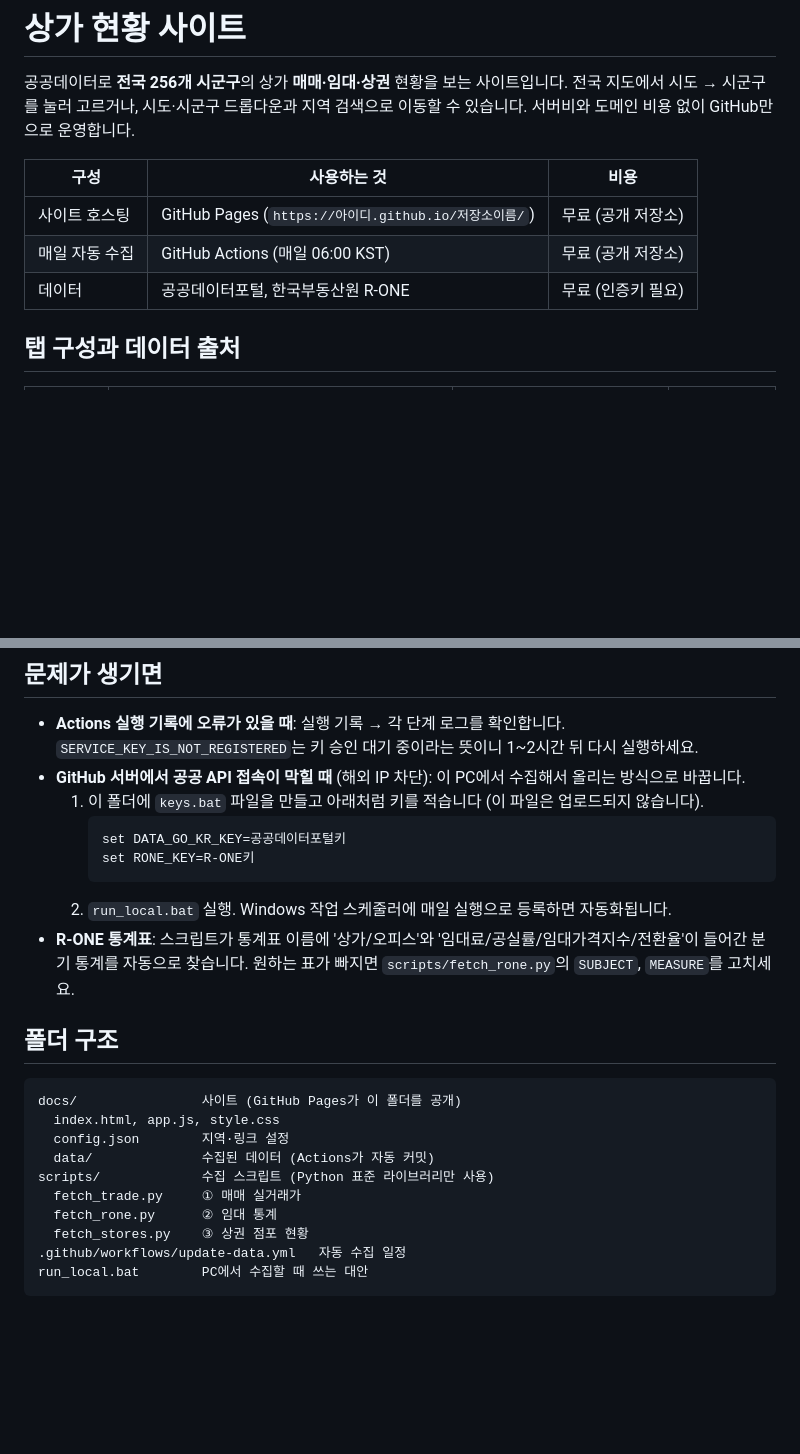
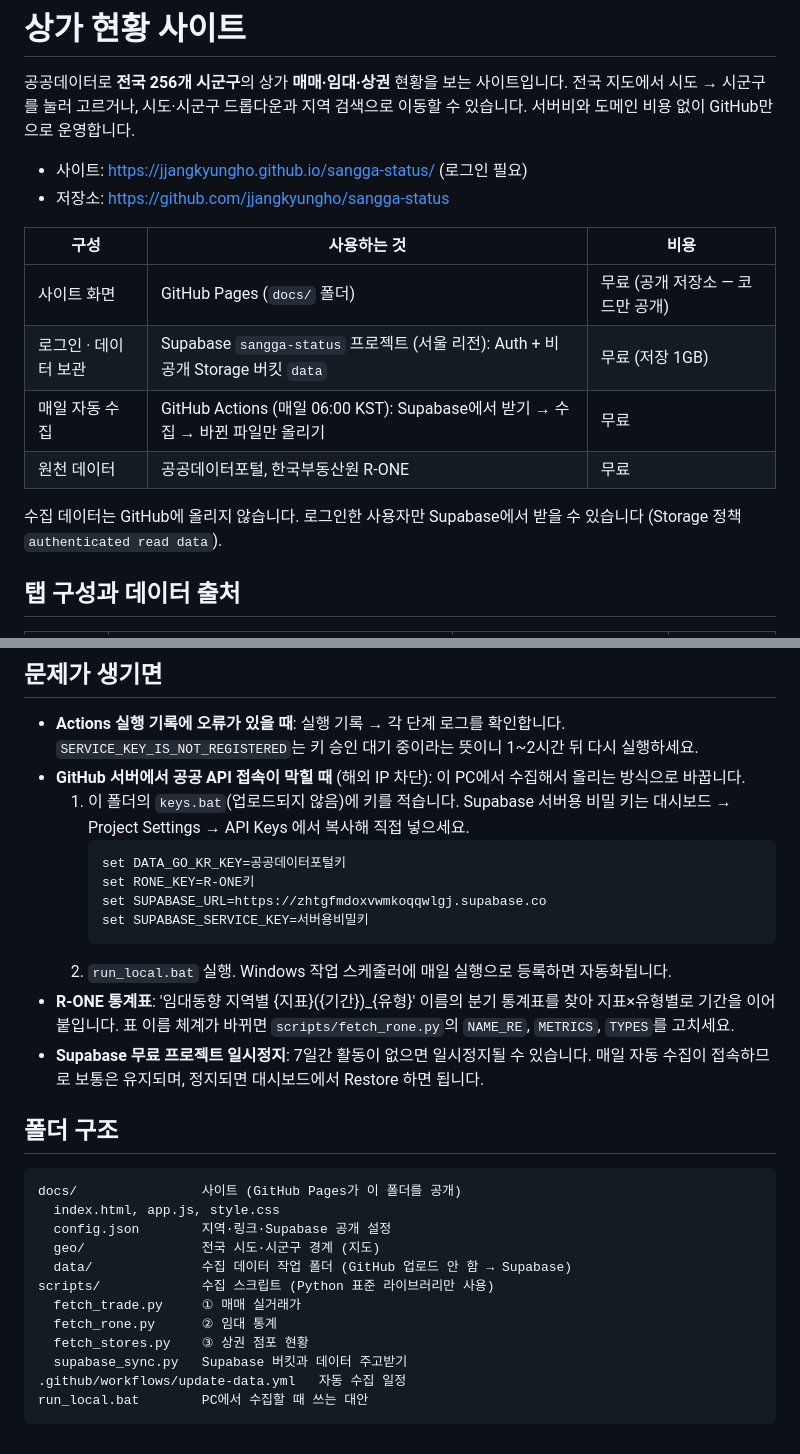
Before and after one commit to jjangkyungho/sangga-status, a Markdown page: README.md, 2 parts joined by grey strips. Drawn GitHub-style; blank space fills up the shorter version.

````diff
--- a/README.md
+++ b/README.md
@@ -2,11 +2,17 @@
 
 공공데이터로 **전국 256개 시군구**의 상가 **매매·임대·상권** 현황을 보는 사이트입니다. 전국 지도에서 시도 → 시군구를 눌러 고르거나, 시도·시군구 드롭다운과 지역 검색으로 이동할 수 있습니다. 서버비와 도메인 비용 없이 GitHub만으로 운영합니다.
 
+- 사이트: https://jjangkyungho.github.io/sangga-status/ (로그인 필요)
+- 저장소: https://github.com/jjangkyungho/sangga-status
+
 | 구성 | 사용하는 것 | 비용 |
 |---|---|---|
-| 사이트 호스팅 | GitHub Pages (`https://아이디.github.io/저장소이름/`) | 무료 (공개 저장소) |
-| 매일 자동 수집 | GitHub Actions (매일 06:00 KST) | 무료 (공개 저장소) |
-| 데이터 | 공공데이터포털, 한국부동산원 R-ONE | 무료 (인증키 필요) |
+| 사이트 화면 | GitHub Pages (`docs/` 폴더) | 무료 (공개 저장소 — 코드만 공개) |
+| 로그인 · 데이터 보관 | Supabase `sangga-status` 프로젝트 (서울 리전): Auth + 비공개 Storage 버킷 `data` | 무료 (저장 1GB) |
+| 매일 자동 수집 | GitHub Actions (매일 06:00 KST): Supabase에서 받기 → 수집 → 바뀐 파일만 올리기 | 무료 |
+| 원천 데이터 | 공공데이터포털, 한국부동산원 R-ONE | 무료 |
+
+수집 데이터는 GitHub에 올리지 않습니다. 로그인한 사용자만 Supabase에서 받을 수 있습니다 (Storage 정책 `authenticated read data`).
 
 ## 탭 구성과 데이터 출처
 
@@ -84,25 +66,30 @@ git push -u origin main
 
 - **Actions 실행 기록에 오류가 있을 때**: 실행 기록 → 각 단계 로그를 확인합니다. `SERVICE_KEY_IS_NOT_REGISTERED`는 키 승인 대기 중이라는 뜻이니 1~2시간 뒤 다시 실행하세요.
 - **GitHub 서버에서 공공 API 접속이 막힐 때** (해외 IP 차단): 이 PC에서 수집해서 올리는 방식으로 바꿉니다.
-  1. 이 폴더에 `keys.bat` 파일을 만들고 아래처럼 키를 적습니다 (이 파일은 업로드되지 않습니다).
+  1. 이 폴더의 `keys.bat`(업로드되지 않음)에 키를 적습니다. Supabase 서버용 비밀 키는 대시보드 → Project Settings → API Keys 에서 복사해 직접 넣으세요.
      ```
      set DATA_GO_KR_KEY=공공데이터포털키
      set RONE_KEY=R-ONE키
+     set SUPABASE_URL=https://zhtgfmdoxvwmkoqqwlgj.supabase.co
+     set SUPABASE_SERVICE_KEY=서버용비밀키
      ```
   2. `run_local.bat` 실행. Windows 작업 스케줄러에 매일 실행으로 등록하면 자동화됩니다.
-- **R-ONE 통계표**: 스크립트가 통계표 이름에 '상가/오피스'와 '임대료/공실률/임대가격지수/전환율'이 들어간 분기 통계를 자동으로 찾습니다. 원하는 표가 빠지면 `scripts/fetch_rone.py`의 `SUBJECT`, `MEASURE`를 고치세요.
+- **R-ONE 통계표**: '임대동향 지역별 {지표}({기간})_{유형}' 이름의 분기 통계표를 찾아 지표×유형별로 기간을 이어 붙입니다. 표 이름 체계가 바뀌면 `scripts/fetch_rone.py`의 `NAME_RE`, `METRICS`, `TYPES`를 고치세요.
+- **Supabase 무료 프로젝트 일시정지**: 7일간 활동이 없으면 일시정지될 수 있습니다. 매일 자동 수집이 접속하므로 보통은 유지되며, 정지되면 대시보드에서 Restore 하면 됩니다.
 
 ## 폴더 구조
 
 ```
 docs/                사이트 (GitHub Pages가 이 폴더를 공개)
   index.html, app.js, style.css
-  config.json        지역·링크 설정
-  data/              수집된 데이터 (Actions가 자동 커밋)
+  config.json        지역·링크·Supabase 공개 설정
+  geo/               전국 시도·시군구 경계 (지도)
+  data/              수집 데이터 작업 폴더 (GitHub 업로드 안 함 → Supabase)
 scripts/             수집 스크립트 (Python 표준 라이브러리만 사용)
   fetch_trade.py     ① 매매 실거래가
   fetch_rone.py      ② 임대 통계
   fetch_stores.py    ③ 상권 점포 현황
+  supabase_sync.py   Supabase 버킷과 데이터 주고받기
 .github/workflows/update-data.yml   자동 수집 일정
 run_local.bat        PC에서 수집할 때 쓰는 대안
 ```
````
Also changed, not shown: other parts of README.md (+16 -40 lines).
